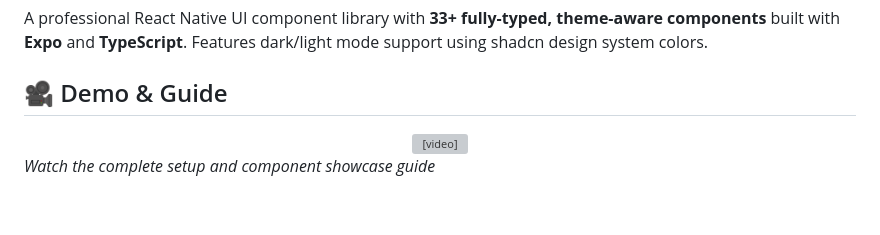
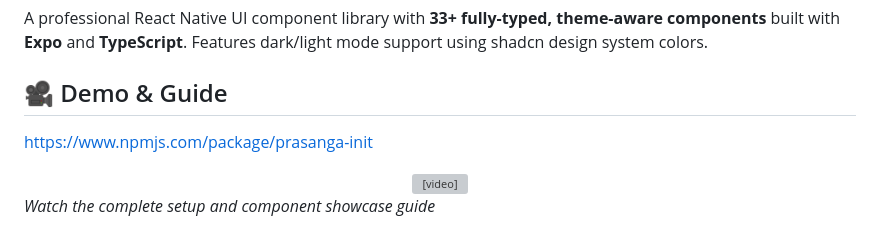
Before and after one commit to prasangapokharel/PrasangaKit, a Markdown page: README.md, the part around the change. Rendered like a GitHub page; blank space fills up the shorter version; grey boxes are pictures that could not be loaded.

```diff
--- a/README.md
+++ b/README.md
@@ -3,6 +3,8 @@
 A professional React Native UI component library with **33+ fully-typed, theme-aware components** built with **Expo** and **TypeScript**. Features dark/light mode support using shadcn design system colors.
 
 ## 🎥 Demo & Guide
+
+https://www.npmjs.com/package/prasanga-init
 
 <div align="center">
   <video width="800" controls autoplay muted loop>
```
